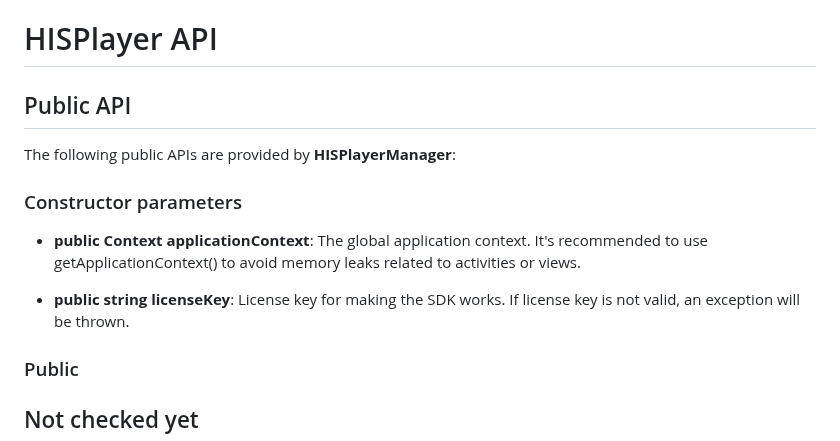
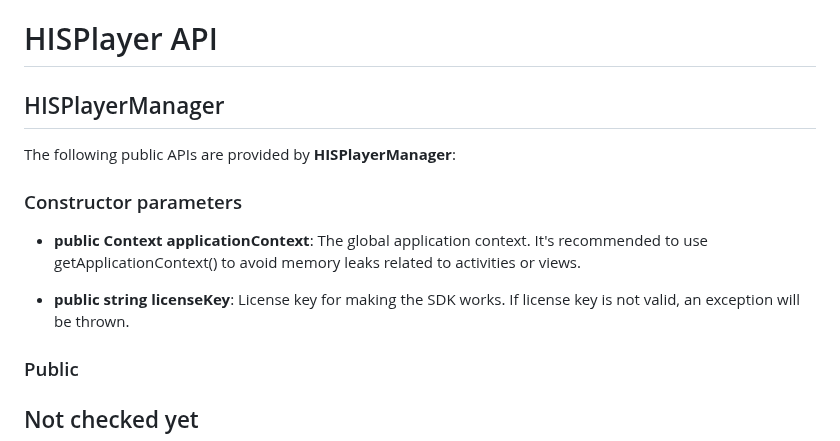
Before and after one commit to HISPlayer/MetaSpatial-SDK, a Markdown page: hisplayer-apis.md, the part around the change. Rendered like a GitHub page.

```diff
--- a/hisplayer-apis.md
+++ b/hisplayer-apis.md
@@ -1,6 +1,6 @@
 # HISPlayer API
 
-## Public API
+## HISPlayerManager
 The following public APIs are provided by **HISPlayerManager**:
 
 ### Constructor parameters
@@ -8,6 +8,19 @@ The following public APIs are provided by **HISPlayerManager**:
 * **public Context applicationContext**: The global application context. It's recommended to use getApplicationContext() to avoid memory leaks related to activities or views.
 
 * **public string licenseKey**: License key for making the SDK works. If license key is not valid, an exception will be thrown.
+
+
+
+
+
+
+
+
+
+
+
+
+
 
 ### Public
 
```
